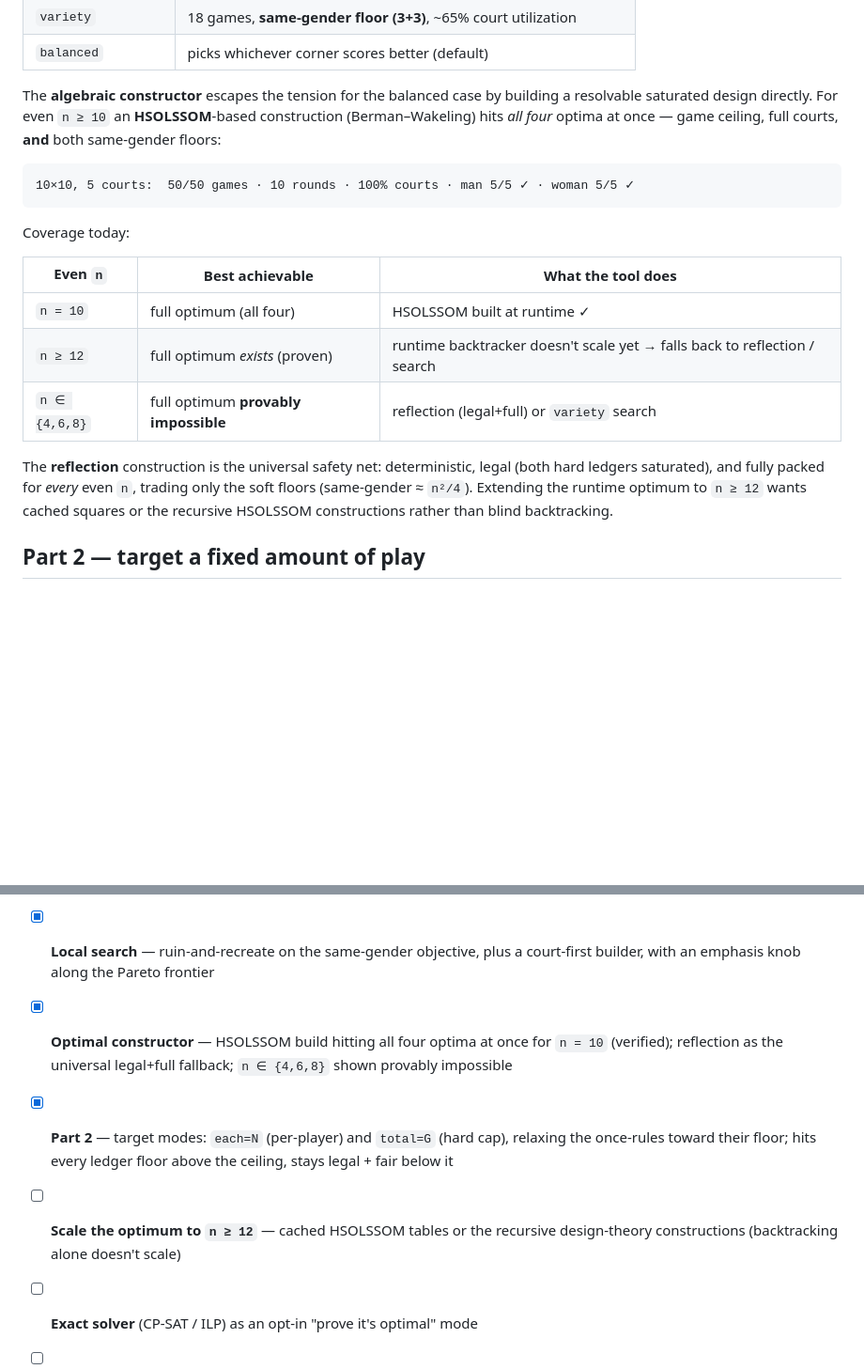
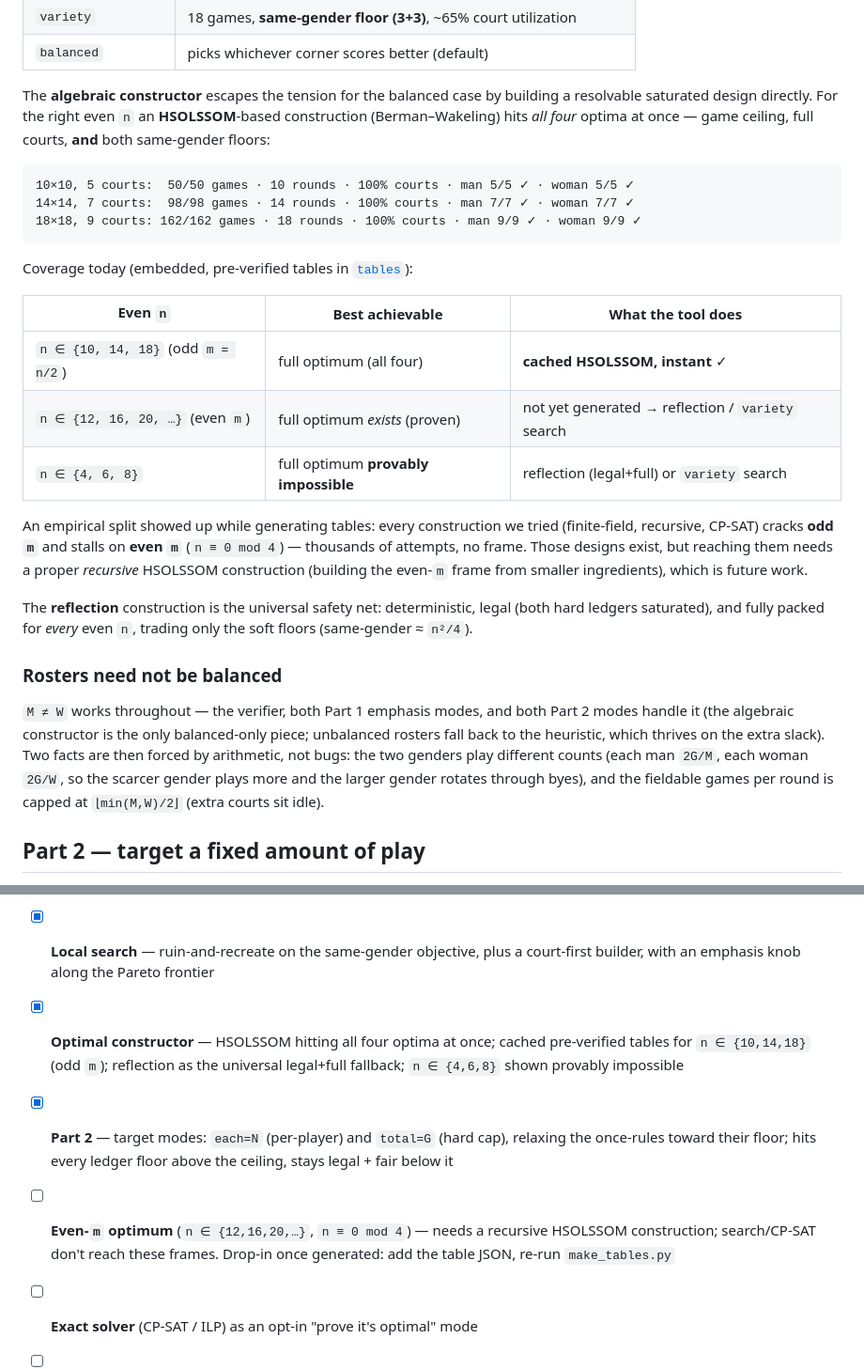
Before and after one commit to Vio-Eli/pickleball_scheduler, a Markdown page: README.md, 2 parts joined by grey strips. Shown at 94% size. GitHub-like rendering; blank space fills up the shorter version.

Commit message:
[vio] docs: cached-table coverage, odd/even-m finding, unbalanced rosters
- constructor coverage table now reflects cached optima for n in {10,14,18}
- document the empirical odd-m/even-m split: all constructions (finite-field,
  recursive, CP-SAT) crack odd m and stall on even m (n = 0 mod 4); those
  frames need a recursive HSOLSSOM construction (future work)
- add a "rosters need not be balanced" note: M != W supported everywhere except
  the balanced-only constructor; genders play 2G/M vs 2G/W; games/round capped
  at floor(min(M,W)/2)

Co-Authored-By: Claude Opus 4.8 (1M context) <noreply@anthropic.com>

````diff
--- a/README.md
+++ b/README.md
@@ -59,27 +59,43 @@ chases the same-gender floor pays for it in court utilization:
 | `balanced` | picks whichever corner scores better (default) |
 
 The **algebraic constructor** escapes the tension for the balanced case by
-building a resolvable saturated design directly. For even `n ≥ 10` an
+building a resolvable saturated design directly. For the right even `n` an
 **HSOLSSOM**-based construction (Berman–Wakeling) hits *all four* optima at once
 — game ceiling, full courts, **and** both same-gender floors:
 
 ```
 10×10, 5 courts:  50/50 games · 10 rounds · 100% courts · man 5/5 ✓ · woman 5/5 ✓
+14×14, 7 courts:  98/98 games · 14 rounds · 100% courts · man 7/7 ✓ · woman 7/7 ✓
+18×18, 9 courts: 162/162 games · 18 rounds · 100% courts · man 9/9 ✓ · woman 9/9 ✓
 ```
 
-Coverage today:
+Coverage today (embedded, pre-verified tables in [`tables`](src/tables.rs)):
 
 | Even `n` | Best achievable | What the tool does |
 | --- | --- | --- |
-| `n = 10` | full optimum (all four) | HSOLSSOM built at runtime ✓ |
-| `n ≥ 12` | full optimum *exists* (proven) | runtime backtracker doesn't scale yet → falls back to reflection / search |
-| `n ∈ {4,6,8}` | full optimum **provably impossible** | reflection (legal+full) or `variety` search |
+| `n ∈ {10, 14, 18}` (odd `m = n/2`) | full optimum (all four) | **cached HSOLSSOM, instant** ✓ |
+| `n ∈ {12, 16, 20, …}` (even `m`) | full optimum *exists* (proven) | not yet generated → reflection / `variety` search |
+| `n ∈ {4, 6, 8}` | full optimum **provably impossible** | reflection (legal+full) or `variety` search |
+
+An empirical split showed up while generating tables: every construction we
+tried (finite-field, recursive, CP-SAT) cracks **odd `m`** and stalls on
+**even `m`** (`n ≡ 0 mod 4`) — thousands of attempts, no frame. Those designs
+exist, but reaching them needs a proper *recursive* HSOLSSOM construction
+(building the even-`m` frame from smaller ingredients), which is future work.
 
 The **reflection** construction is the universal safety net: deterministic,
 legal (both hard ledgers saturated), and fully packed for *every* even `n`,
-trading only the soft floors (same-gender ≈ `n²/4`). Extending the runtime
-optimum to `n ≥ 12` wants cached squares or the recursive HSOLSSOM
-constructions rather than blind backtracking.
+trading only the soft floors (same-gender ≈ `n²/4`).
+
+### Rosters need not be balanced
+
+`M ≠ W` works throughout — the verifier, both Part 1 emphasis modes, and both
+Part 2 modes handle it (the algebraic constructor is the only balanced-only
+piece; unbalanced rosters fall back to the heuristic, which thrives on the extra
+slack). Two facts are then forced by arithmetic, not bugs: the two genders play
+different counts (each man `2G/M`, each woman `2G/W`, so the scarcer gender
+plays more and the larger gender rotates through byes), and the fieldable games
+per round is capped at `⌊min(M,W)/2⌋` (extra courts sit idle).
 
 ## Part 2 — target a fixed amount of play
 
@@ -122,13 +138,14 @@ cargo run -- [men] [women] [courts] total=G
 - [x] Round-based greedy seed (soft same-gender, fills courts)
 - [x] **Local search** — ruin-and-recreate on the same-gender objective, plus a
       court-first builder, with an emphasis knob along the Pareto frontier
-- [x] **Optimal constructor** — HSOLSSOM build hitting all four optima at once
-      for `n = 10` (verified); reflection as the universal legal+full fallback;
-      `n ∈ {4,6,8}` shown provably impossible
+- [x] **Optimal constructor** — HSOLSSOM hitting all four optima at once;
+      cached pre-verified tables for `n ∈ {10,14,18}` (odd `m`); reflection as the
+      universal legal+full fallback; `n ∈ {4,6,8}` shown provably impossible
 - [x] **Part 2** — target modes: `each=N` (per-player) and `total=G` (hard cap),
       relaxing the once-rules toward their floor; hits every ledger floor above
       the ceiling, stays legal + fair below it
-- [ ] **Scale the optimum to `n ≥ 12`** — cached HSOLSSOM tables or the
-      recursive design-theory constructions (backtracking alone doesn't scale)
+- [ ] **Even-`m` optimum** (`n ∈ {12,16,20,…}`, `n ≡ 0 mod 4`) — needs a
+      recursive HSOLSSOM construction; search/CP-SAT don't reach these frames.
+      Drop-in once generated: add the table JSON, re-run `make_tables.py`
 - [ ] **Exact solver** (CP-SAT / ILP) as an opt-in "prove it's optimal" mode
 - [ ] GUI, team/single-list input
````
